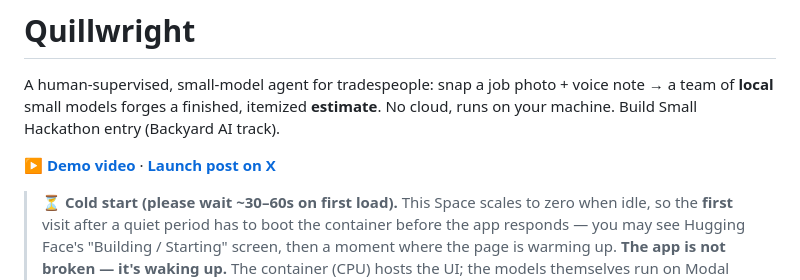
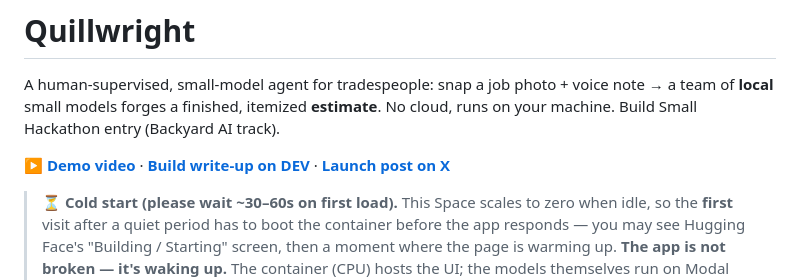
Before and after one commit to Aarya2004/Quillwright, a Markdown page: README.md, the part around the change. Rendered like a GitHub page.

Commit message:
docs(readme): link the DEV build write-up
Adds the published dev.to post to the top links line, alongside the demo
video and launch post.

Co-Authored-By: Claude Opus 4.8 (1M context) <noreply@anthropic.com>

```diff
--- a/README.md
+++ b/README.md
@@ -27,7 +27,7 @@ tags:
 
 A human-supervised, small-model agent for tradespeople: snap a job photo + voice note → a team of **local** small models forges a finished, itemized **estimate**. No cloud, runs on your machine. Build Small Hackathon entry (Backyard AI track).
 
-**▶ [Demo video](https://youtu.be/KqTJc9vYlb0)** · **[Launch post on X](https://x.com/APrak2022/status/2066633276379255060)**
+**▶ [Demo video](https://youtu.be/KqTJc9vYlb0)** · **[Build write-up on DEV](https://dev.to/aarya_prakash_1328e1617f6/build-small-hackathon-quillwright-573f)** · **[Launch post on X](https://x.com/APrak2022/status/2066633276379255060)**
 
 > **⏳ Cold start (please wait ~30–60s on first load).** This Space scales to zero when idle,
 > so the **first** visit after a quiet period has to boot the container before the app
```
